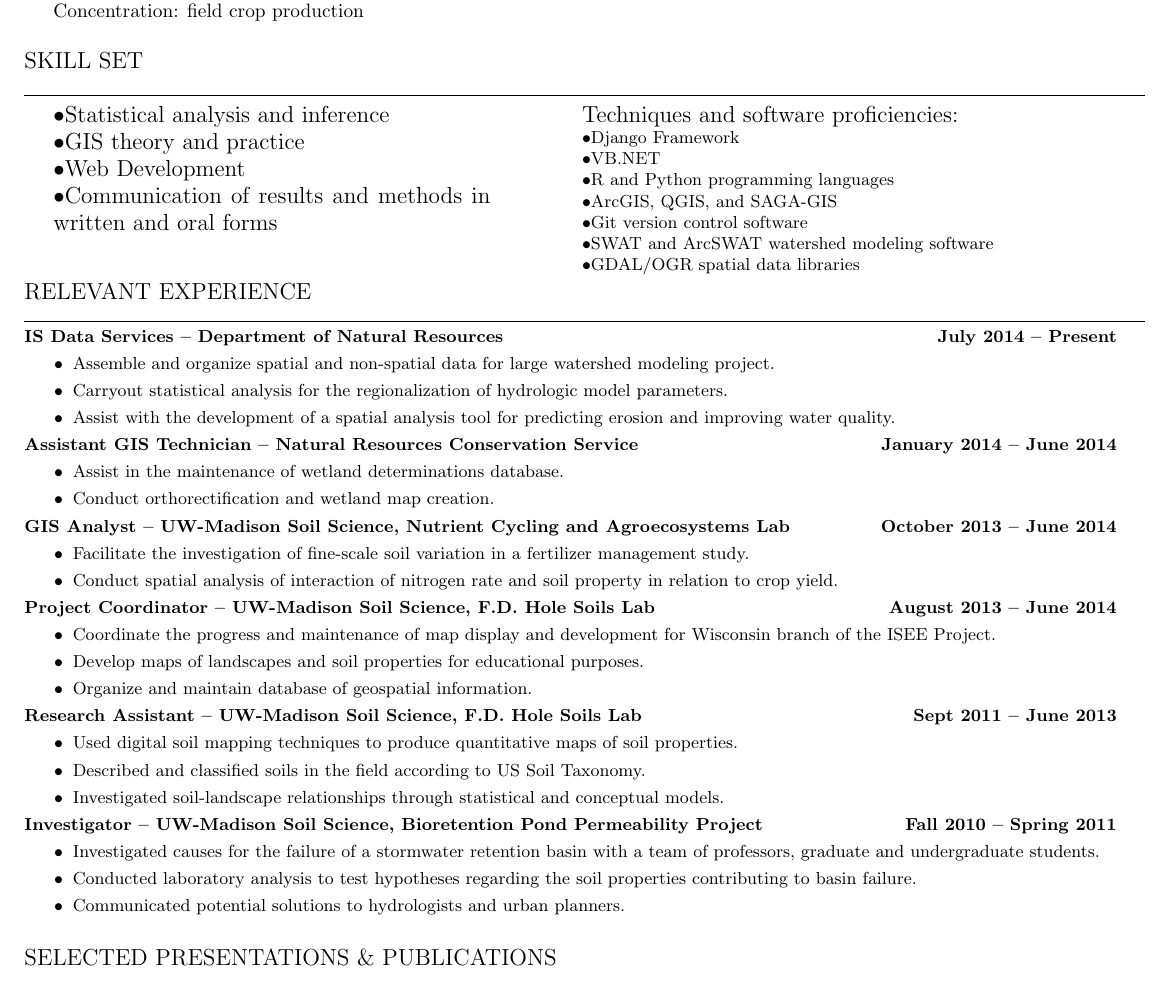
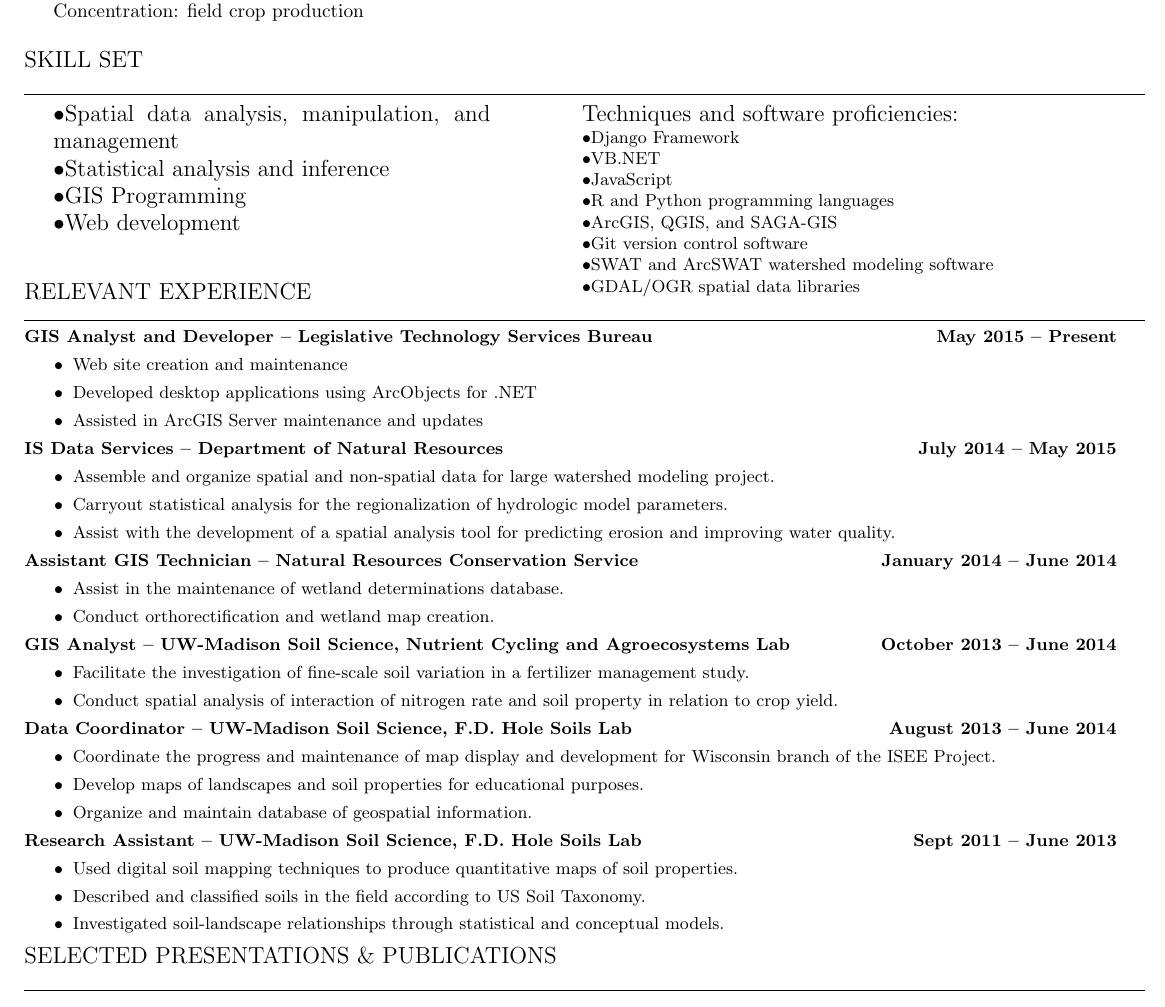
Before and after one commit to Dave-Evans/resume, a LaTeX CV (Evans_Resume.tex): part of the page, cut so that both start at the same text. Compiled offline with pdfLaTeX.

Commit message:
updated, consider revising skills

```diff
--- a/Evans_Resume.tex
+++ b/Evans_Resume.tex
@@ -2,6 +2,7 @@
 \usepackage{mathtools}
 \usepackage{setspace}
 \usepackage{textcomp}
+\usepackage{hyperref}
 \pagenumbering{gobble}
 \pagestyle{myheadings}
 \markright{ Resume David Evans \hfill \today}
@@ -32,42 +29,48 @@ Master of Science, Soil Science; GPA: 3.719 \hfill August 2013\\
 \indent Concentration: field crop production\\
 
 \noindent \large{SKILL SET}\\
-%\begin{small}
 \line(1,0){580}
-%I've got to find some way to get skills and software somewhat separated
-%\end{small}
-%\noindent
 
-\parbox[t][3cm][t]{0.4\textwidth}{\textbullet Statistical analysis and inference\\
-\textbullet GIS theory and practice\\
-\textbullet Web Development\\
-%\textbullet Spatial statistics, including kriging, point pattern analysis, and regression\\
+\parbox[t][3cm][t]{0.4\textwidth}{
+	\textbullet Spatial data analysis, manipulation, and management\\
+	\textbullet Statistical analysis and inference\\
+	\textbullet GIS Programming\\
+	% \textbullet GIS theory and practice\\
+	\textbullet Web development\\
+	% \textbullet Spatial statistics, including kriging, point pattern analysis, and regression\\
 	% \textbullet Field description of soils\\
 	% \textbullet Laboratory analysis and procedures\\
-\textbullet Communication of results and methods in written and oral forms}
+	% \textbullet Written and oral communication
+}
 \parbox[t][2.5cm][t]{0.07\textwidth}{\hfil}
-\parbox[t][3.2cm][t]{0.45\textwidth}{Techniques and software proficiencies:\\
+\parbox[t][3.2cm][t]{0.45\textwidth}{
+	Techniques and software proficiencies:\\
 	\small{
 		\textbullet Django Framework\\
 		\textbullet VB.NET\\
+		\textbullet JavaScript\\
 		\textbullet R and Python programming languages\\
 		\textbullet ArcGIS, QGIS, and SAGA-GIS\\
-	\textbullet Git version control software\\
+		\textbullet Git version control software\\ %(\href{https://github.com/Dave-Evans}{my account on GitHub})\\
 		\textbullet SWAT and ArcSWAT watershed modeling software\\
 		% \textbullet Python
 		\textbullet GDAL/OGR spatial data libraries\\
 		% \textbullet GPS equipment and methodologies\\
 		% \textbullet Classification according to US Soil Taxonomy
 		% \textbullet The typesetting software \LaTeX\\
-}}
-%\fbox{\parbox[t][4em][c]{0.33\textwidth}{Some \\ text} }
-
+	}
+}
 
 \noindent \large{RELEVANT EXPERIENCE}\\ \begin{small}
-% % % %
 \line(1,0){580}\\
-% % % % % % % % % % % % % % % % % % % % % % % % % % % % % % % % % % % % % % % % % %
-\noindent \textbf{IS Data Services -- Department of Natural Resources} \hfill \textbf{July 2014 -- Present}
+	\noindent \textbf{GIS Analyst and Developer -- Legislative Technology Services Bureau} \hfill \textbf{May 2015 -- Present}
+	\begin{itemize}
+		\item Web site creation and maintenance
+		\item Developed desktop applications using ArcObjects for .NET
+		\item Assisted in ArcGIS Server maintenance and updates
+	\end{itemize}
+	% ----------------------------------------------------------- %
+	\noindent \textbf{IS Data Services -- Department of Natural Resources} \hfill \textbf{July 2014 -- May 2015}
 	\begin{itemize}
 		\item Assemble and organize spatial and non-spatial data for large watershed modeling project.
 		\item Carryout statistical analysis for the regionalization of hydrologic model parameters.
@@ -88,7 +91,7 @@ Master of Science, Soil Science; GPA: 3.719 \hfill August 2013\\
 	%\item Carry out statistcal anaysis to determine where and how fertilizer can be applied most profitably.
 	\end{itemize}
 	% ----------------------------------------------------------- %
-\noindent \textbf{Project Coordinator -- UW-Madison Soil Science, F.D. Hole Soils Lab} \hfill \textbf{August 2013 -- June 2014}
+	\noindent \textbf{Data Coordinator -- UW-Madison Soil Science, F.D. Hole Soils Lab} \hfill \textbf{August 2013 -- June 2014}
 	\begin{itemize}
 		\item Coordinate the progress and maintenance of map display and development for Wisconsin branch of the ISEE Project.
 		\item Develop maps of landscapes and soil properties for educational purposes.
@@ -111,12 +114,12 @@ Master of Science, Soil Science; GPA: 3.719 \hfill August 2013\\
 	%\item Collected, catalogued, and processed soil, water, biomass, and grain samples.
 	%\end{itemize}
 	% -------------------- %
-\noindent \textbf{Investigator -- UW-Madison Soil Science, Bioretention Pond Permeability Project} \hfill \textbf{Fall 2010 -- Spring 2011}
-\begin{itemize}
-\item Investigated causes for the failure of a stormwater retention basin with a team of professors, graduate and undergraduate students.
-\item Conducted laboratory analysis to test hypotheses regarding the soil properties contributing to basin failure.
-\item Communicated potential solutions to hydrologists and urban planners.\\
-\end{itemize}
+	%\noindent \textbf{Investigator -- UW-Madison Soil Science, Bioretention Pond Permeability Project} \hfill \textbf{Fall 2010 -- Spring 2011}
+	%\begin{itemize}
+	%\item Investigated causes for the failure of a stormwater retention basin with a team of professors, graduate and undergraduate students.
+	%\item Conducted laboratory analysis to test hypotheses regarding the soil properties contributing to basin failure.
+	%\item Communicated potential solutions to hydrologists and urban planners.\\
+	%\end{itemize}
 	% -------------------- %
 	%\noindent \textbf{Participant -- NACTA Soil Judging Contest} \hfill \textbf{Spring 2011}
 	%\begin{itemize}
```
Also changed, not shown: Evans_Resume.pdf, Evans_Resume.tex (4 more changed lines), 1 other file. Lines whose indentation alone changed are shown as unchanged.
